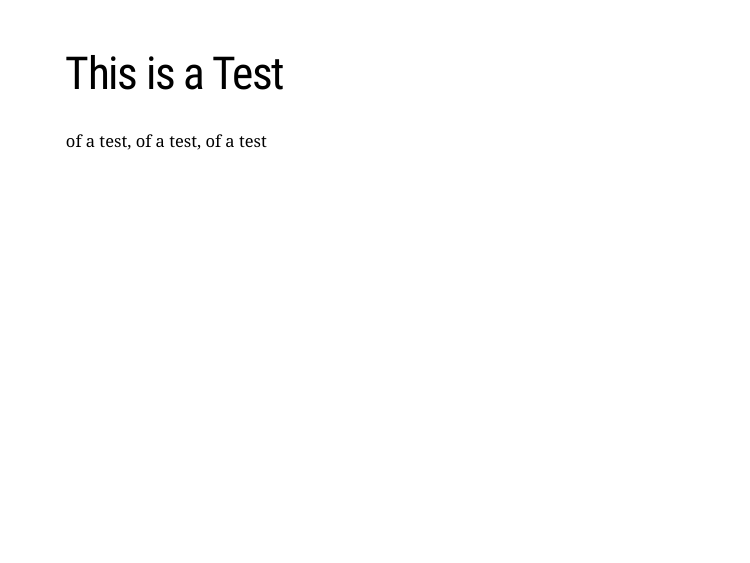
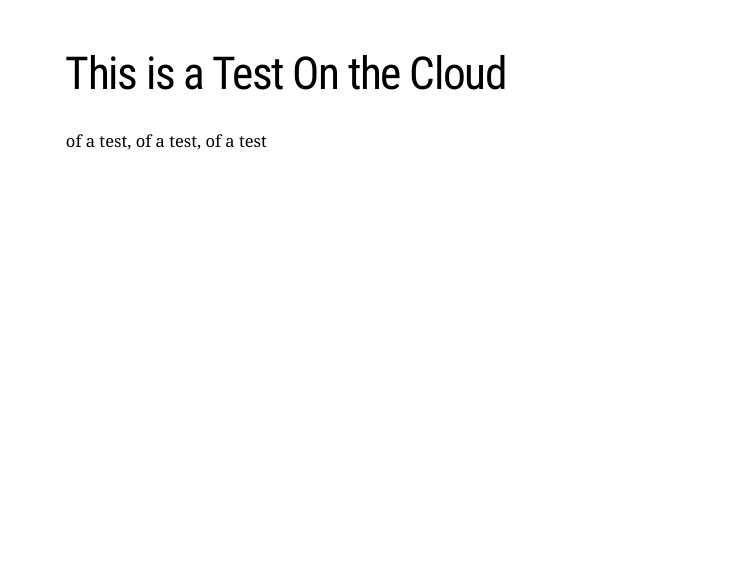
Before and after one commit to OARS-SAFS/projects-with-github, an R Markdown document (presentations/projects-with-github.Rmd): page 51 of 52. Rendered offline with R 4.5, knitr and Pandoc, with nearby package versions; the slides are laid out offline by our stand-in for remark.js, each with all of its steps uncovered, in fonts that may differ from those the slides ask for, and without slide numbers, shadows or browser add-ons.

Commit message:
A better title

```diff
--- a/presentations/projects-with-github.Rmd
+++ b/presentations/projects-with-github.Rmd
@@ -857,7 +857,7 @@ You might also see this...
 
 ---
 
-# This is a Test
+# This is a Test On the Cloud
 
 of a test, of a test, of a test
 
```
